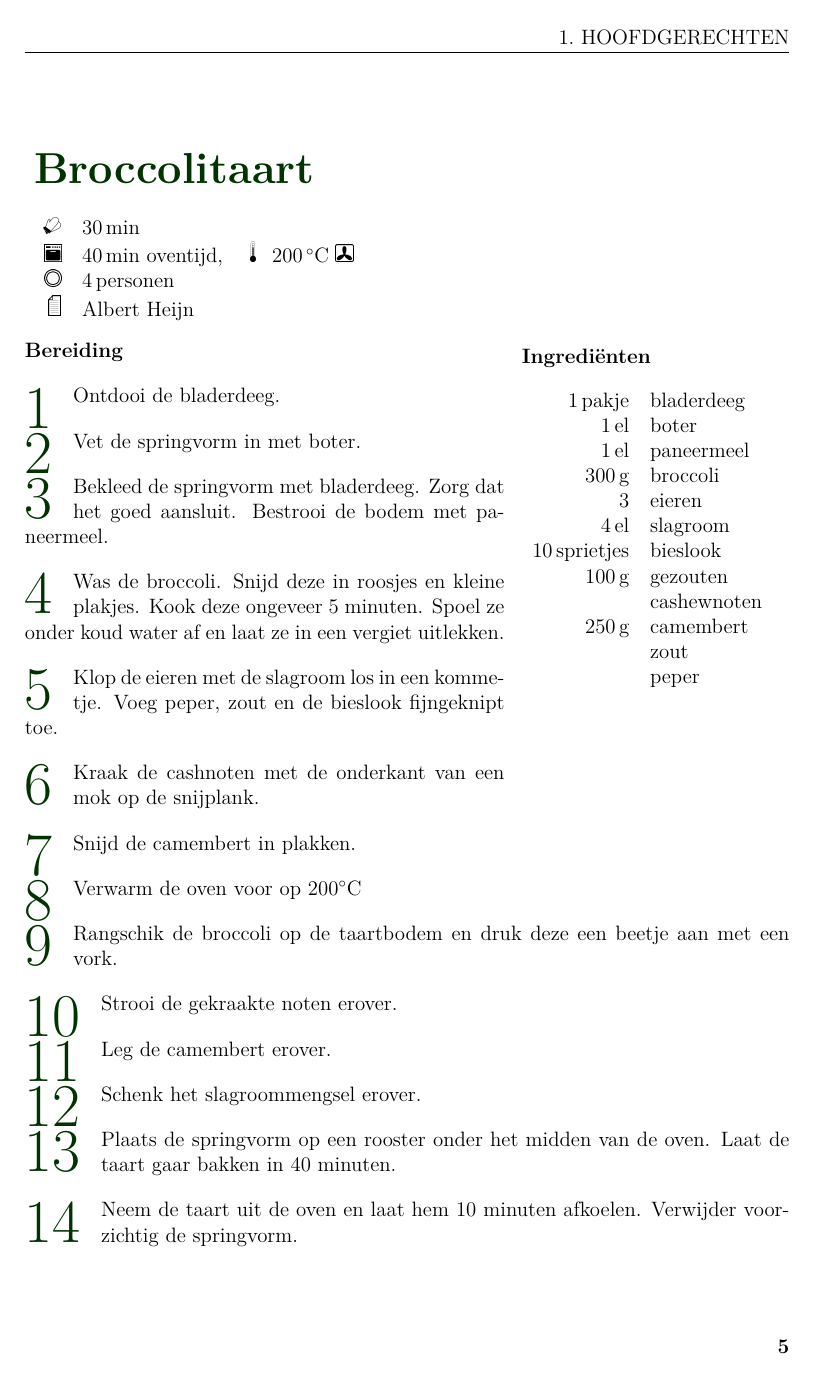
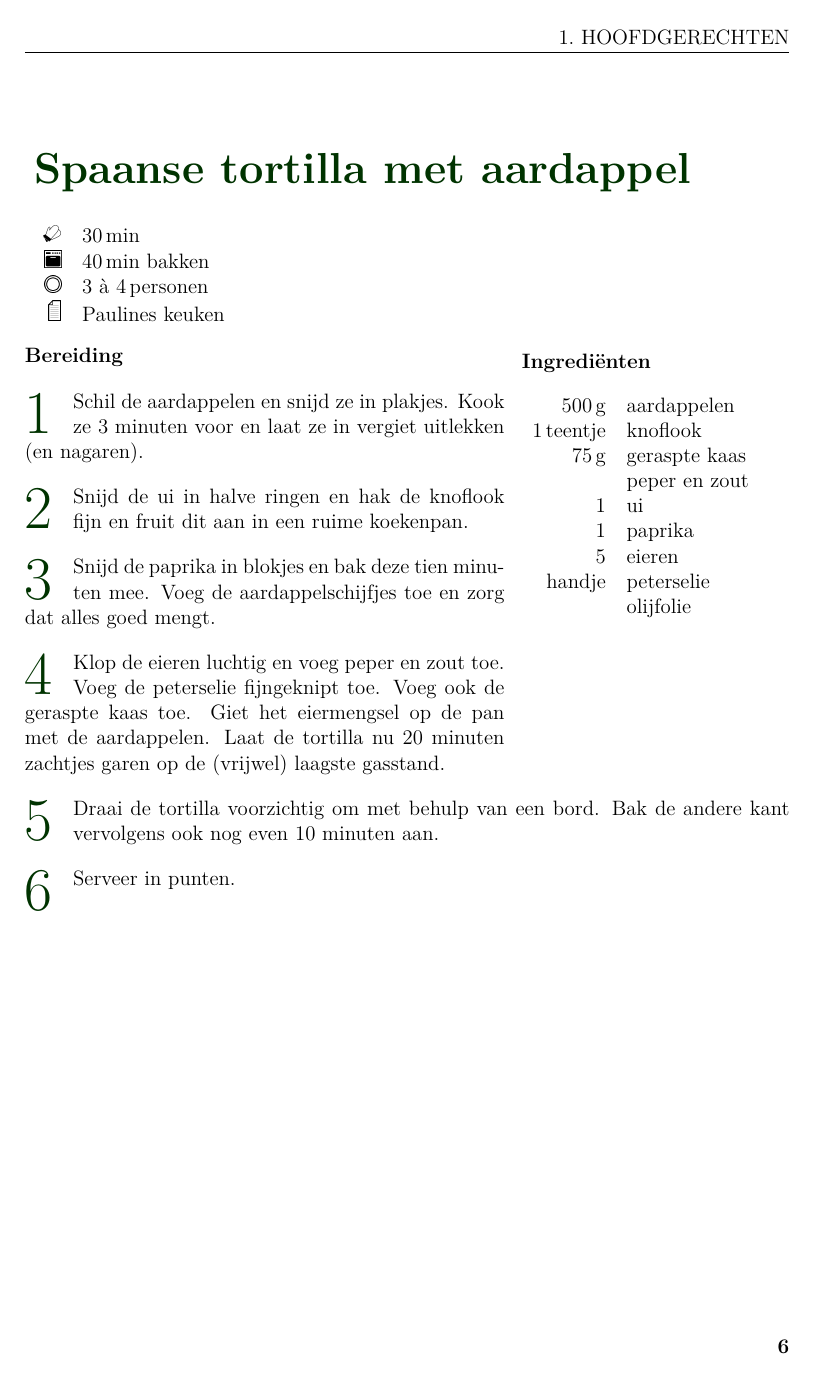
Before and after one commit to slspeek/kookboek, a LaTeX document (kookboek.tex, which reads tex/spaanse-tortilla.tex): page 5 of 24 before the commit and page 6 of 25 after it. The pictures show the PDF file kookboek.pdf that the author committed with the source.

Commit message:
Spaanse tortilla

```diff
--- /dev/null
+++ b/tex/spaanse-tortilla.tex
@@ -0,0 +1,35 @@
+\begin{recipe}
+[ %
+    preparationtime = {\unit[30]{min}},
+    bakingtime = {\unit[40]{min} bakken},
+	portion = {\portion{3 \`{a} 4}},
+    calory,
+    source = {Paulines keuken}
+]
+{Spaanse tortilla met aardappel}
+
+    \ingredients
+    {%
+        \unit[500]{g} & aardappelen\\
+	\unit[1]{teentje} & knoflook\\
+	\unit[75]{g} & geraspte kaas\\
+        & peper en zout \\
+        1 & ui \\
+	1 & paprika\\
+	5 & eieren\\
+	handje & peterselie\\
+	& olijfolie\\
+    }
+
+    \preparation
+    {%
+	    \step Schil de aardappelen en snijd ze in plakjes. Kook ze 3 minuten voor en laat ze in vergiet uitlekken (en nagaren).
+	    \step Snijd de ui in halve ringen en hak de knoflook fijn en fruit dit aan in een ruime koekenpan.
+	    \step Snijd de paprika in blokjes en bak deze tien minuten mee. Voeg de aardappelschijfjes toe en zorg dat alles goed mengt.
+	    \step Klop de eieren luchtig en voeg peper en zout toe. Voeg de peterselie fijngeknipt toe. Voeg ook de geraspte kaas toe.
+	    	Giet het eiermengsel in de pan met de aardappelen. Laat de tortilla nu 20 minuten zachtjes garen op de (vrijwel) laagste gasstand.
+	    \step Draai de tortilla voorzichtig om met behulp van een bord. Bak de andere kant vervolgens ook nog even 10 minuten aan.
+	    \step Serveer in punten.
+    }
+
+\end{recipe}
```
Also changed, not shown: kookboek.tex (+3 -2 lines), kookboek.pdf.
